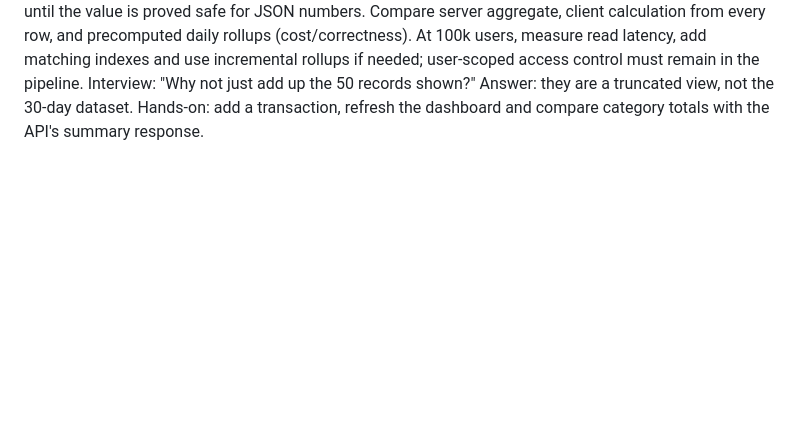
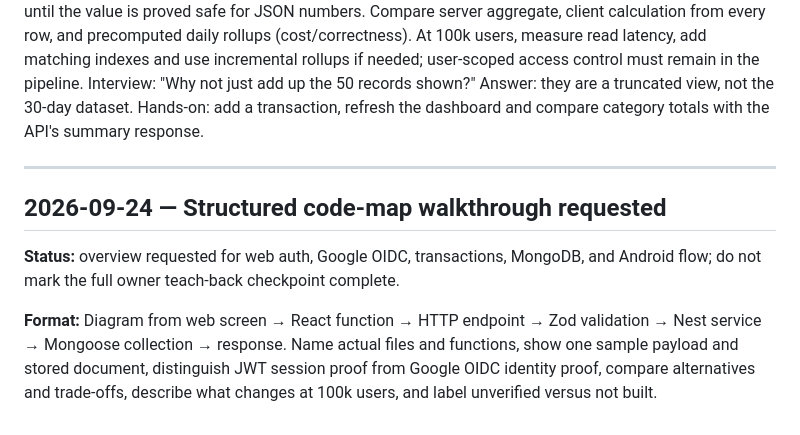
Before and after one commit to jateenyadav/Me-Assistant, a Markdown page: docs/memory/04_LEARNING_LOG.md, the part around the change. GitHub-like rendering; blank space fills up the shorter version.

Commit message:
Record diagram-first code walkthrough preference

```diff
--- a/docs/memory/04_LEARNING_LOG.md
+++ b/docs/memory/04_LEARNING_LOG.md
@@ -293,3 +293,15 @@ rollups if needed; user-scoped access control must remain in the pipeline.
 Interview: "Why not just add up the 50 records shown?" Answer: they are a
 truncated view, not the 30-day dataset. Hands-on: add a transaction, refresh
 the dashboard and compare category totals with the API's summary response.
+
+---
+
+## 2026-09-24 — Structured code-map walkthrough requested
+**Status:** overview requested for web auth, Google OIDC, transactions, MongoDB,
+and Android flow; do not mark the full owner teach-back checkpoint complete.
+
+**Format:** Diagram from web screen → React function → HTTP endpoint → Zod
+validation → Nest service → Mongoose collection → response. Name actual files
+and functions, show one sample payload and stored document, distinguish JWT
+session proof from Google OIDC identity proof, compare alternatives and trade-offs,
+describe what changes at 100k users, and label unverified versus not built.
```
Also changed, not shown: docs/memory/02_REQUIREMENTS.md (+7 -0 lines), docs/memory/03_PROGRESS.md (+3 -2 lines).
